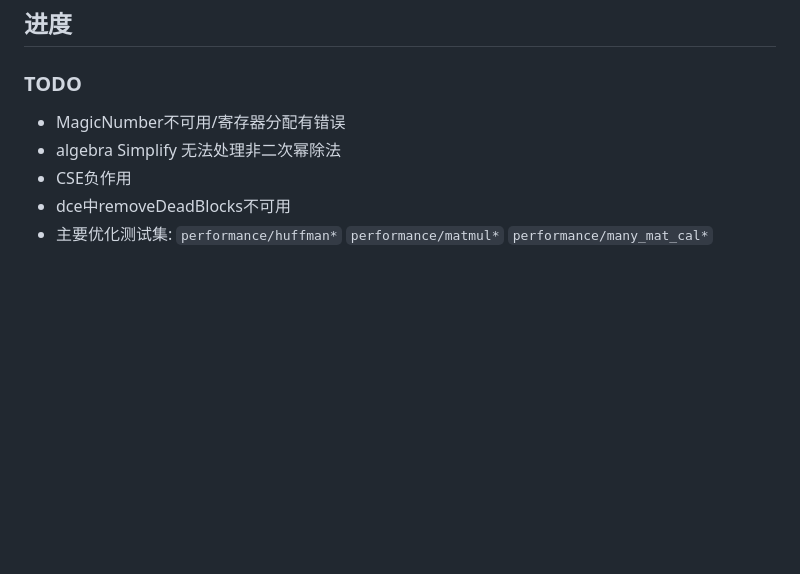
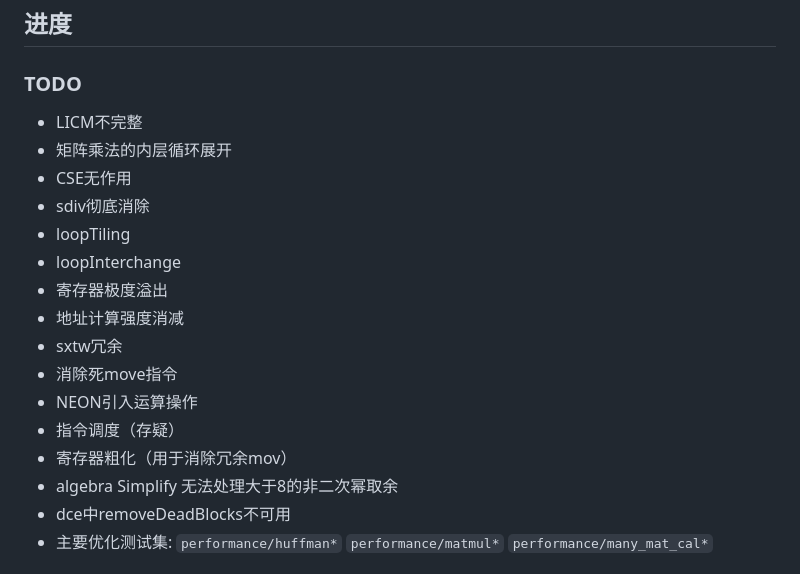
Before and after one commit to Hosh1mi/SysY2026Compiler, a Markdown page: README.md, the part around the change. Rendered like a GitHub page; blank space fills up the shorter version.

Commit message:
docs : update README

```diff
--- a/README.md
+++ b/README.md
@@ -4,9 +4,20 @@
 
 ### TODO
 
-- MagicNumber不可用/寄存器分配有错误
-- algebra Simplify 无法处理非二次幂除法
-- CSE负作用
+- LICM不完整
+- 矩阵乘法的内层循环展开
+- CSE无作用
+- sdiv彻底消除
+- loopTiling
+- loopInterchange
+- 寄存器极度溢出
+- 地址计算强度消减
+- sxtw冗余
+- 消除死move指令
+- NEON引入运算操作
+- 指令调度（存疑）
+- 寄存器粗化（用于消除冗余mov）
+- algebra Simplify 无法处理大于8的非二次幂取余
 - dce中removeDeadBlocks不可用
 - 主要优化测试集: `performance/huffman*` `performance/matmul*` `performance/many_mat_cal*`
 
```
